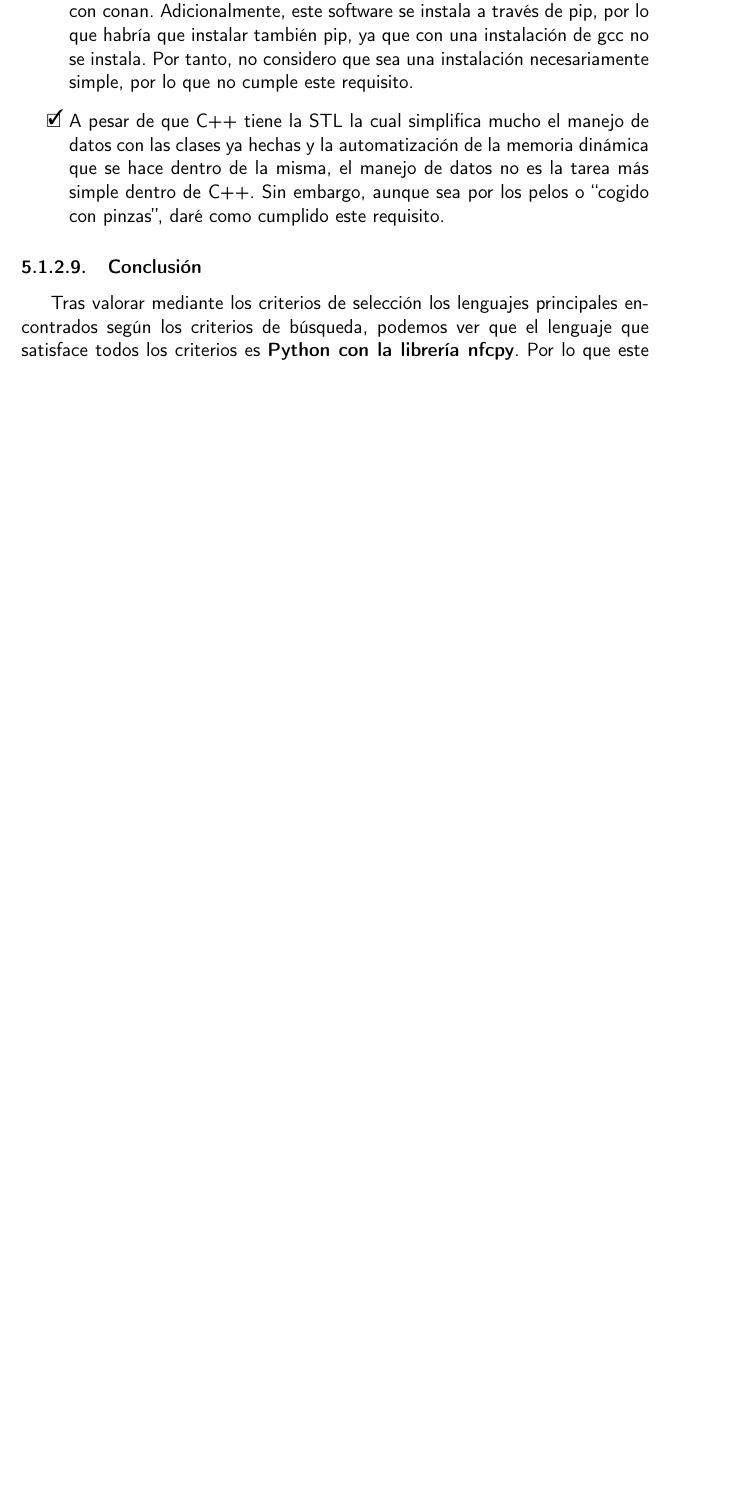
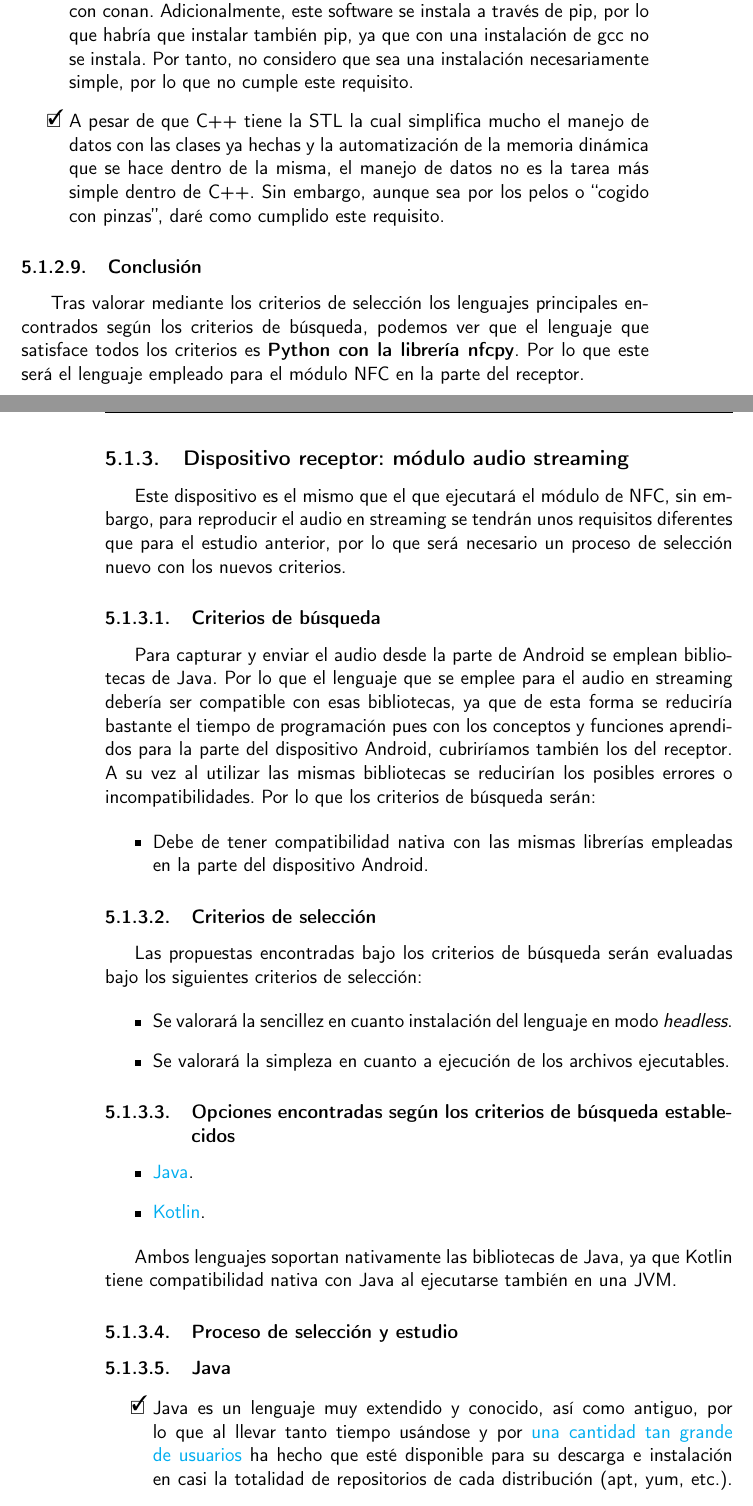
Before and after one commit to migueorg/One-touch-music-streaming-TFG-ETSIIT, a LaTeX book (doc/proyecto.tex, which reads doc/secciones/06_implementacion.tex): part of page 35 of 40 before the commit and two parts of pages 35 and 36 of 42 after it, the two joined at a grey line, cut so that both start at the same text, the shorter picture padded with empty space. Compiled offline with pdfLaTeX.

Commit message:
Añado proceso selección lenguaje para streaming audio. Avanzo #54. Closes #55

```diff
--- a/doc/secciones/06_implementacion.tex
+++ b/doc/secciones/06_implementacion.tex
@@ -224,4 +224,57 @@ los siguientes criterios de selección:
 Tras valorar mediante los criterios de selección los lenguajes principales
 encontrados según los criterios de búsqueda, podemos ver que el lenguaje que
 satisface todos los criterios es \textbf{Python con la librería nfcpy}. Por lo que este
-será el lenguaje empleado en la parte del receptor.
+será el lenguaje empleado para el módulo NFC en la parte del receptor.
+
+\subsection{Dispositivo receptor: módulo audio streaming}
+
+Este dispositivo es el mismo que el que ejecutará el módulo de NFC, sin embargo,
+para reproducir el audio en streaming se tendrán unos requisitos diferentes que
+para el estudio anterior, por lo que será necesario un proceso de selección
+nuevo con los nuevos criterios.
+
+\subsubsection{Criterios de búsqueda}
+
+Para capturar y enviar el audio desde la parte de Android se emplean bibliotecas
+de Java. Por lo que el lenguaje que se emplee para el audio en streaming debería
+ser compatible con esas bibliotecas, ya que de esta forma se reduciría bastante
+el tiempo de programación pues con los conceptos y funciones aprendidos para la
+parte del dispositivo Android, cubriríamos también los del receptor. A su vez al
+utilizar las mismas bibliotecas se reducirían los posibles errores o
+incompatibilidades. Por lo que los criterios de búsqueda serán:
+
+\begin{itemize}
+    \item Debe de tener compatibilidad nativa con las mismas librerías empleadas en la parte del dispositivo Android.
+\end{itemize}
+
+\subsubsection{Criterios de selección}
+
+Las propuestas encontradas bajo los criterios de búsqueda serán evaluadas bajo
+los siguientes criterios de selección:
+
+\begin{itemize}
+    \item Se valorará la sencillez en cuanto instalación del lenguaje en modo \emph{headless}.
+    \item Se valorará la simpleza en cuanto a ejecución de los archivos ejecutables.
+\end{itemize}
+
+\subsubsection{Opciones encontradas según los criterios de búsqueda establecidos}
+
+\begin{itemize}
+    \item \href{https://www.java.com/es/}{Java}.
+    \item \href{https://kotlinlang.org/}{Kotlin}.
+\end{itemize}
+
+Ambos lenguajes soportan nativamente las bibliotecas de Java, ya que Kotlin tiene
+compatibilidad nativa con Java al ejecutarse también en una JVM.
+
+\subsubsection{Proceso de selección y estudio}
+
+\subsubsection{Java}
+
+\begin{todolist}
+    \item[\xcmark] Java es un lenguaje muy extendido y conocido, así como
+    antiguo, por lo que al llevar tanto tiempo usándose y por
+    \href{https://www.stackscale.com/es/blog/lenguajes-programacion-mas-populares/}{una
+    cantidad tan grande de usuarios} ha hecho que esté disponible para su
+    descarga e instalación en casi la totalidad de repositorios de cada
+    distribución (apt, yum, etc.). Por lo que el proceso de descarga, instalación
@@ -227,0 +284,2 @@ será el lenguaje empleado en la parte del receptor.
+    requisito.
+    \item[\xcmark] Para la ejecución de código en Java gracias a la JVM basta
```
Also changed, not shown: .github/workflows/dico.txt, doc/secciones/06_implementacion.tex (43 more changed lines).
